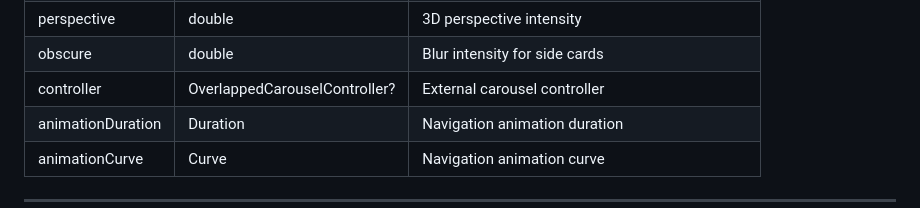
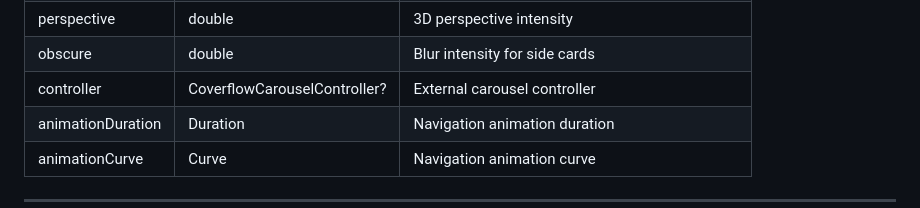
Before and after one commit to GalaxyPhoenix716/coverflow_carousel_package, a Markdown page: README.md, the part around one of its changes. GitHub-like rendering.

```diff
--- a/README.md
+++ b/README.md
@@ -116,7 +116,7 @@ controller.animateTo(5);
 | skewAngle | double | Card rotation angle |
 | perspective | double | 3D perspective intensity |
 | obscure | double | Blur intensity for side cards |
-| controller | OverlappedCarouselController? | External carousel controller |
+| controller | CoverflowCarouselController? | External carousel controller |
 | animationDuration | Duration | Navigation animation duration |
 | animationCurve | Curve | Navigation animation curve |
 
```
Also changed, not shown: other parts of README.md (+5 -5 lines).
